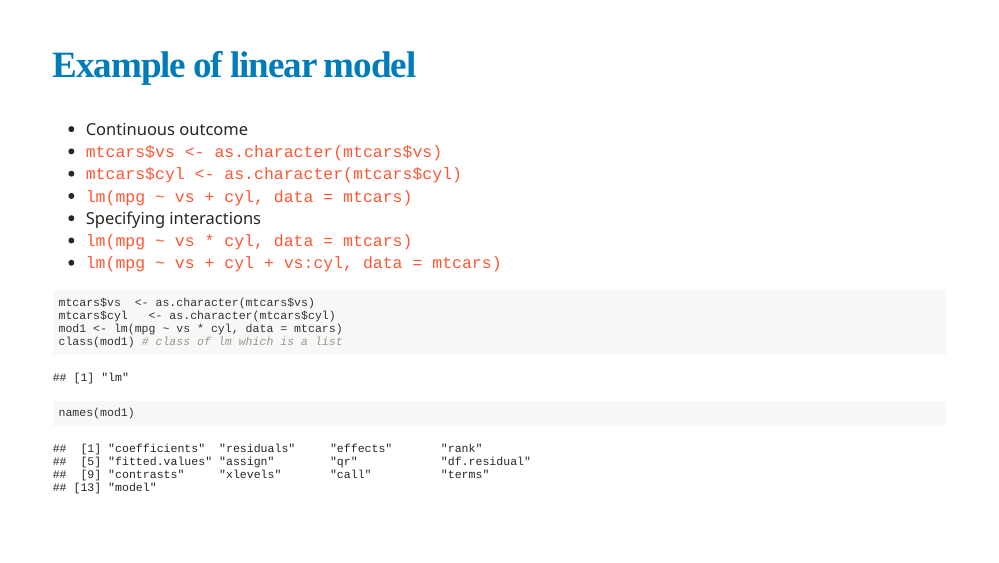
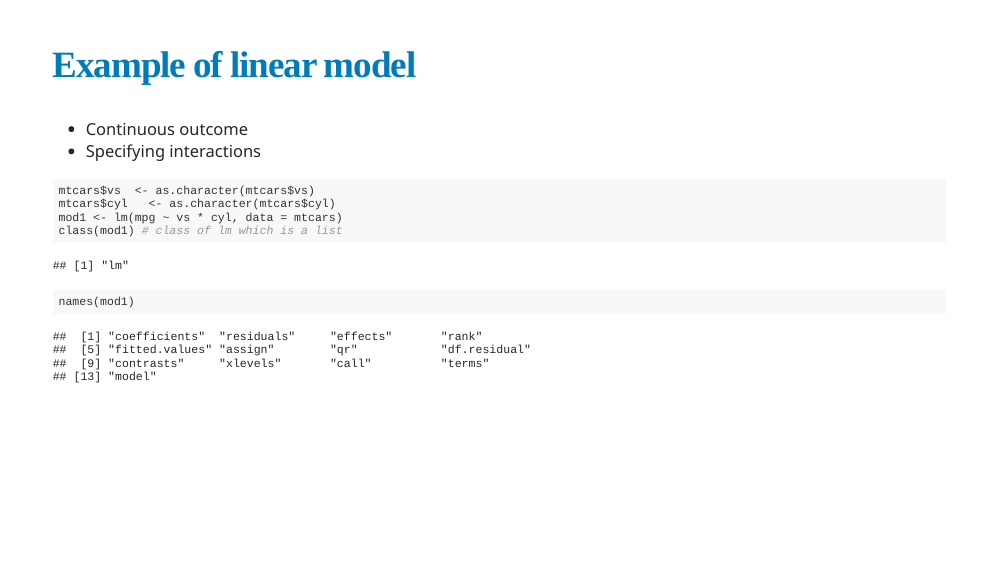
Before and after one commit to karissawhiting/qsure-r-training-2022, an R Markdown document (QSURE R Training 2022/QSURE R Training 2022.Rmd): page 4 of 19. Rendered offline with R 4.5, knitr and Pandoc, with nearby package versions; the slides are laid out offline by our stand-in for remark.js, each with all of its steps uncovered, in fonts that may differ from those the slides ask for, and without slide numbers, shadows or browser add-ons; colours and fonts come from the style sheet that the author committed, because xaringanthemer is not installed; some code elsewhere in the file could not run offline; a font, style sheet, LaTeX package, included part or bibliography that could not be used is replaced or left out.

Commit message:
removed dups

````diff
--- a/QSURE R Training 2022/QSURE R Training 2022.Rmd
+++ b/QSURE R Training 2022/QSURE R Training 2022.Rmd
@@ -75,14 +75,8 @@ Will cover:
 
 .xxlarge[
 - Continuous outcome
-- `mtcars$vs  <- as.character(mtcars$vs)`
-- `mtcars$cyl   <- as.character(mtcars$cyl)`
-- `lm(mpg ~ vs + cyl, data = mtcars)`
 - Specifying interactions
-- `lm(mpg ~ vs * cyl, data = mtcars)`
-- `lm(mpg ~ vs + cyl + vs:cyl, data = mtcars)`
-
-
+]
 ```{r, eval= TRUE}
 
 mtcars$vs  <- as.character(mtcars$vs)
````
Also changed, not shown: QSURE R Training 2022/QSURE-R-Training-2022.html, QSURE R Training 2022/QSURE R Training 2022.Rmd (1 more changed lines).
